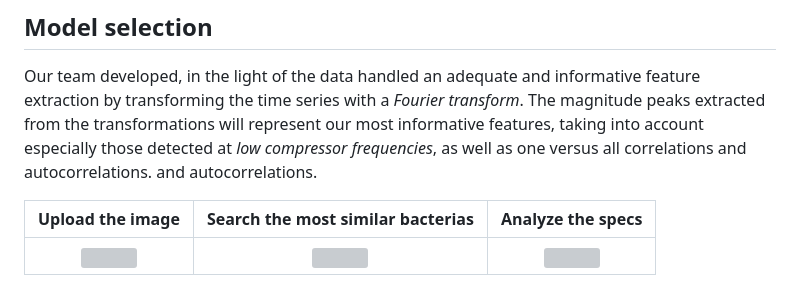
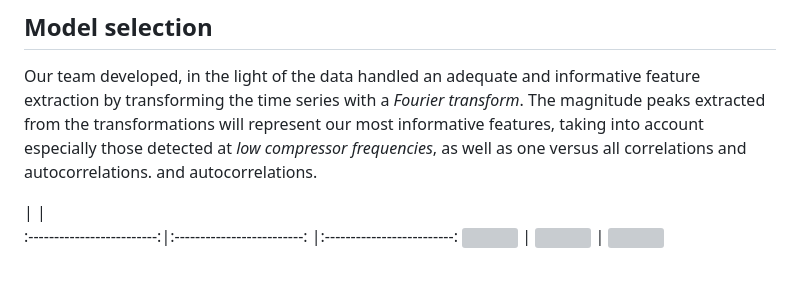
Before and after one commit to Engrima18/HACKATON-LHC-alert-detection, a Markdown page: README.md, the part around the change. GitHub-like rendering; grey boxes are pictures that could not be loaded.

```diff
--- a/README.md
+++ b/README.md
@@ -26,7 +26,7 @@ from the transformations will represent our most informative features,
 taking into account especially those detected at *low compressor frequencies*, as well as one versus all correlations and autocorrelations.
 and autocorrelations.
 
-Upload the image           |     Search the most similar bacterias     | Analyze the specs
+ |       |
 :-------------------------:|:-------------------------: |:-------------------------:
 <img src="https://github.com/giuseppedipoce/HACKATON-LHC-alert-detection/assets/93355495/2338924e-a32c-4f40-81d7-edbe81894367"> | <img src="https://github.com/giuseppedipoce/HACKATON-LHC-alert-detection/assets/93355495/dfd1ca77-4e4c-4db5-813b-8fa66fd753e7"> | <img src="https://github.com/giuseppedipoce/HACKATON-LHC-alert-detection/assets/93355495/46b9aa2c-2e85-415f-9905-62d3197600d6">
 
```
